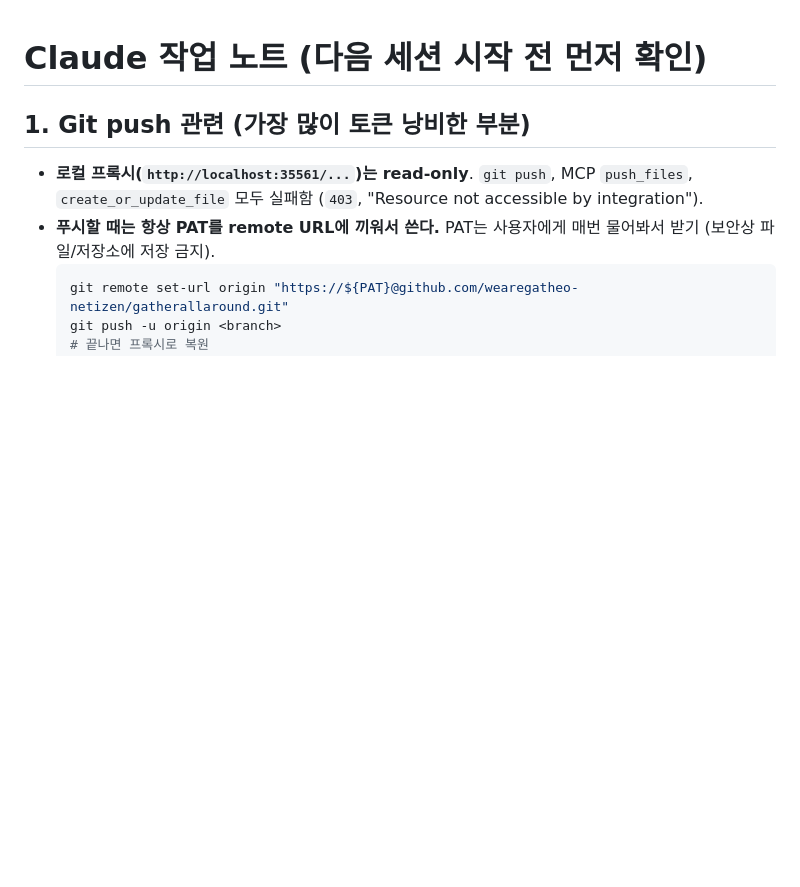
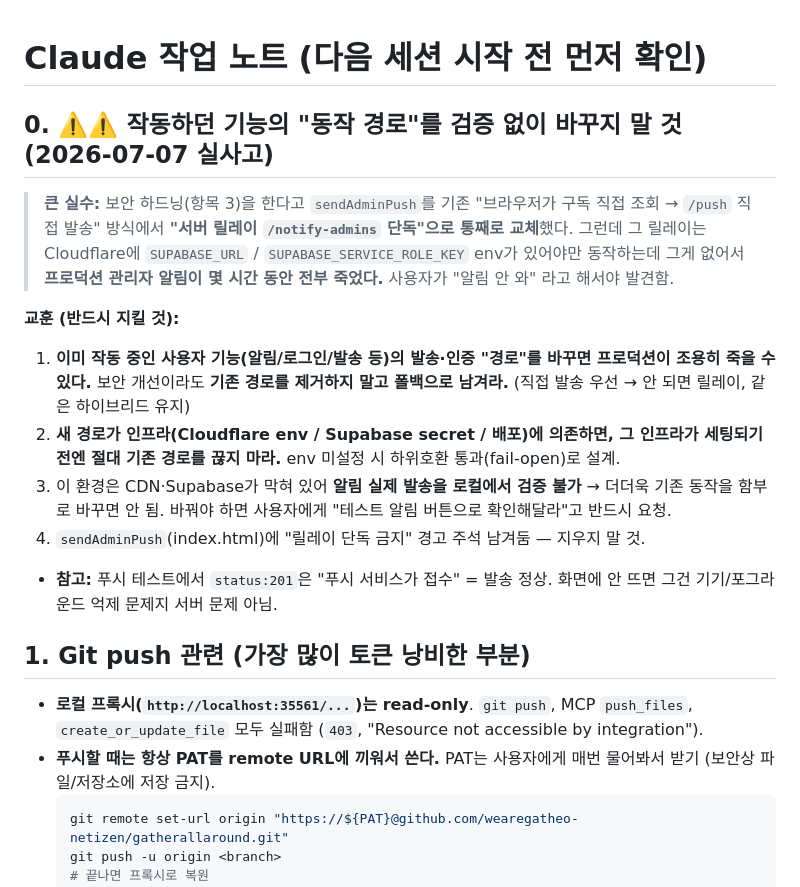
Before and after one commit to wearegatheo-netizen/gatherallaround, a Markdown page: CLAUDE_NOTES.md, the part around the change. GitHub-like rendering; blank space fills up the shorter version.

Commit message:
docs: CLAUDE_NOTES §0 — 작동하던 발송/인증 경로를 검증 없이 바꾸지 말 것(알림 사고 교훈)

```diff
--- a/CLAUDE_NOTES.md
+++ b/CLAUDE_NOTES.md
@@ -1,4 +1,28 @@
 # Claude 작업 노트 (다음 세션 시작 전 먼저 확인)
+
+## 0. ⚠️⚠️ 작동하던 기능의 "동작 경로"를 검증 없이 바꾸지 말 것 (2026-07-07 실사고)
+
+> **큰 실수:** 보안 하드닝(항목 3)을 한다고 `sendAdminPush`를 기존
+> "브라우저가 구독 직접 조회 → `/push` 직접 발송" 방식에서 **"서버 릴레이
+> `/notify-admins` 단독"으로 통째로 교체**했다. 그런데 그 릴레이는 Cloudflare에
+> `SUPABASE_URL` / `SUPABASE_SERVICE_ROLE_KEY` env가 있어야만 동작하는데 그게
+> 없어서 **프로덕션 관리자 알림이 몇 시간 동안 전부 죽었다.** 사용자가 "알림 안 와"
+> 라고 해서야 발견함.
+
+**교훈 (반드시 지킬 것):**
+1. **이미 작동 중인 사용자 기능(알림/로그인/발송 등)의 발송·인증 "경로"를 바꾸면
+   프로덕션이 조용히 죽을 수 있다.** 보안 개선이라도 **기존 경로를 제거하지 말고
+   폴백으로 남겨라.** (직접 발송 우선 → 안 되면 릴레이, 같은 하이브리드 유지)
+2. **새 경로가 인프라(Cloudflare env / Supabase secret / 배포)에 의존하면,
+   그 인프라가 세팅되기 전엔 절대 기존 경로를 끊지 마라.** env 미설정 시 하위호환
+   통과(fail-open)로 설계.
+3. 이 환경은 CDN·Supabase가 막혀 있어 **알림 실제 발송을 로컬에서 검증 불가** →
+   더더욱 기존 동작을 함부로 바꾸면 안 됨. 바꿔야 하면 사용자에게 "테스트 알림
+   버튼으로 확인해달라"고 반드시 요청.
+4. `sendAdminPush`(index.html)에 "릴레이 단독 금지" 경고 주석 남겨둠 — 지우지 말 것.
+
+- **참고:** 푸시 테스트에서 `status:201`은 "푸시 서비스가 접수" = 발송 정상.
+  화면에 안 뜨면 그건 기기/포그라운드 억제 문제지 서버 문제 아님.
 
 ## 1. Git push 관련 (가장 많이 토큰 낭비한 부분)
 
```
